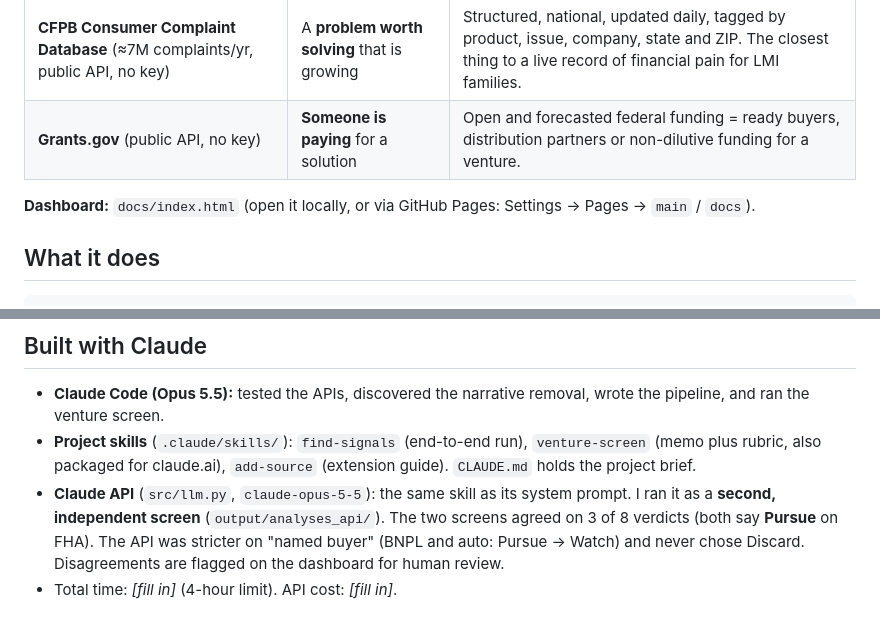
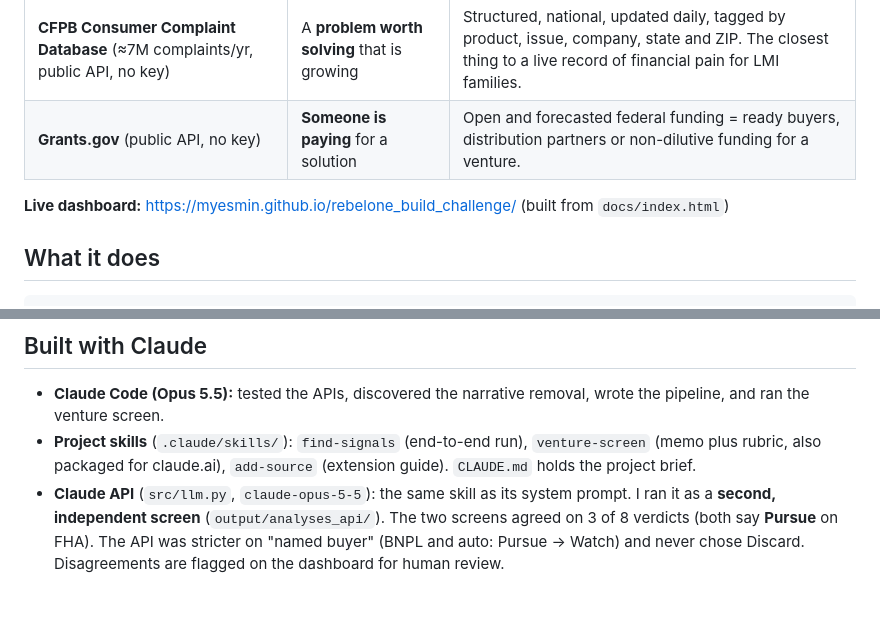
Before and after one commit to myesmin/rebelone_build_challenge, a Markdown page: README.md, 2 parts joined by grey strips. Rendered like a GitHub page.

Commit message:
Link live dashboard in README

````diff
--- a/README.md
+++ b/README.md
@@ -9,7 +9,7 @@ Rebel One's Reg Tracker watches legislation. This adds two demand signals it can
 | **CFPB Consumer Complaint Database** (≈7M complaints/yr, public API, no key) | A **problem worth solving** that is growing | Structured, national, updated daily, tagged by product, issue, company, state and ZIP. The closest thing to a live record of financial pain for LMI families. |
 | **Grants.gov** (public API, no key) | **Someone is paying** for a solution | Open and forecasted federal funding = ready buyers, distribution partners or non-dilutive funding for a venture. |
 
-**Dashboard:** `docs/index.html` (open it locally, or via GitHub Pages: Settings → Pages → `main` / `docs`).
+**Live dashboard:** https://myesmin.github.io/rebelone_build_challenge/ (built from `docs/index.html`)
 
 ## What it does
 ```
@@ -72,4 +72,3 @@ Computed in `src/score.py`, judged by Claude, defined once in
 - **Claude Code (Opus 5.5):** tested the APIs, discovered the narrative removal, wrote the pipeline, and ran the venture screen.
 - **Project skills** (`.claude/skills/`): `find-signals` (end-to-end run), `venture-screen` (memo plus rubric, also packaged for claude.ai), `add-source` (extension guide). `CLAUDE.md` holds the project brief.
 - **Claude API** (`src/llm.py`, `claude-opus-5-5`): the same skill as its system prompt. I ran it as a **second, independent screen** (`output/analyses_api/`). The two screens agreed on 3 of 8 verdicts (both say **Pursue** on FHA). The API was stricter on "named buyer" (BNPL and auto: Pursue → Watch) and never chose Discard. Disagreements are flagged on the dashboard for human review.
-- Total time: _[fill in]_ (4-hour limit). API cost: _[fill in]_.
````
